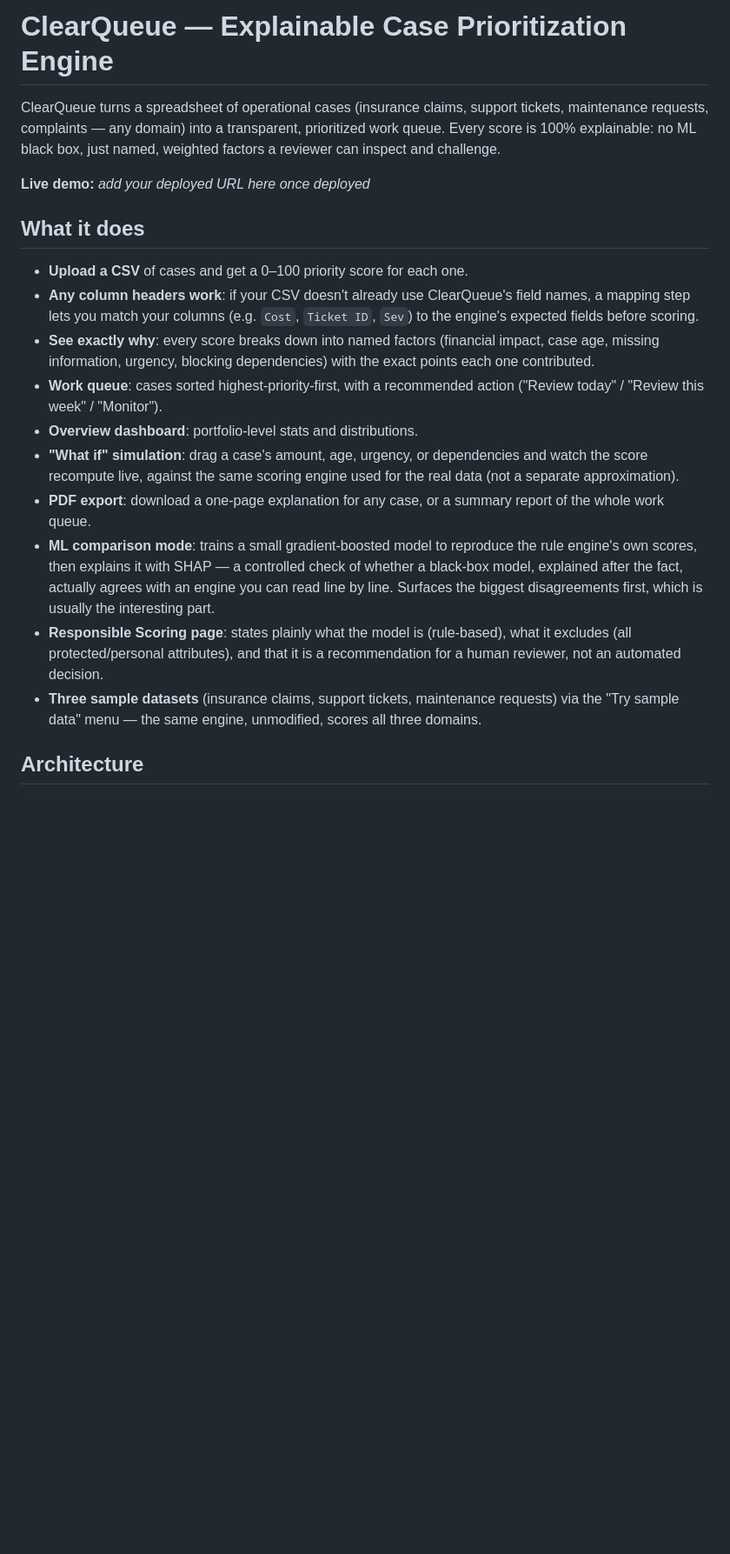
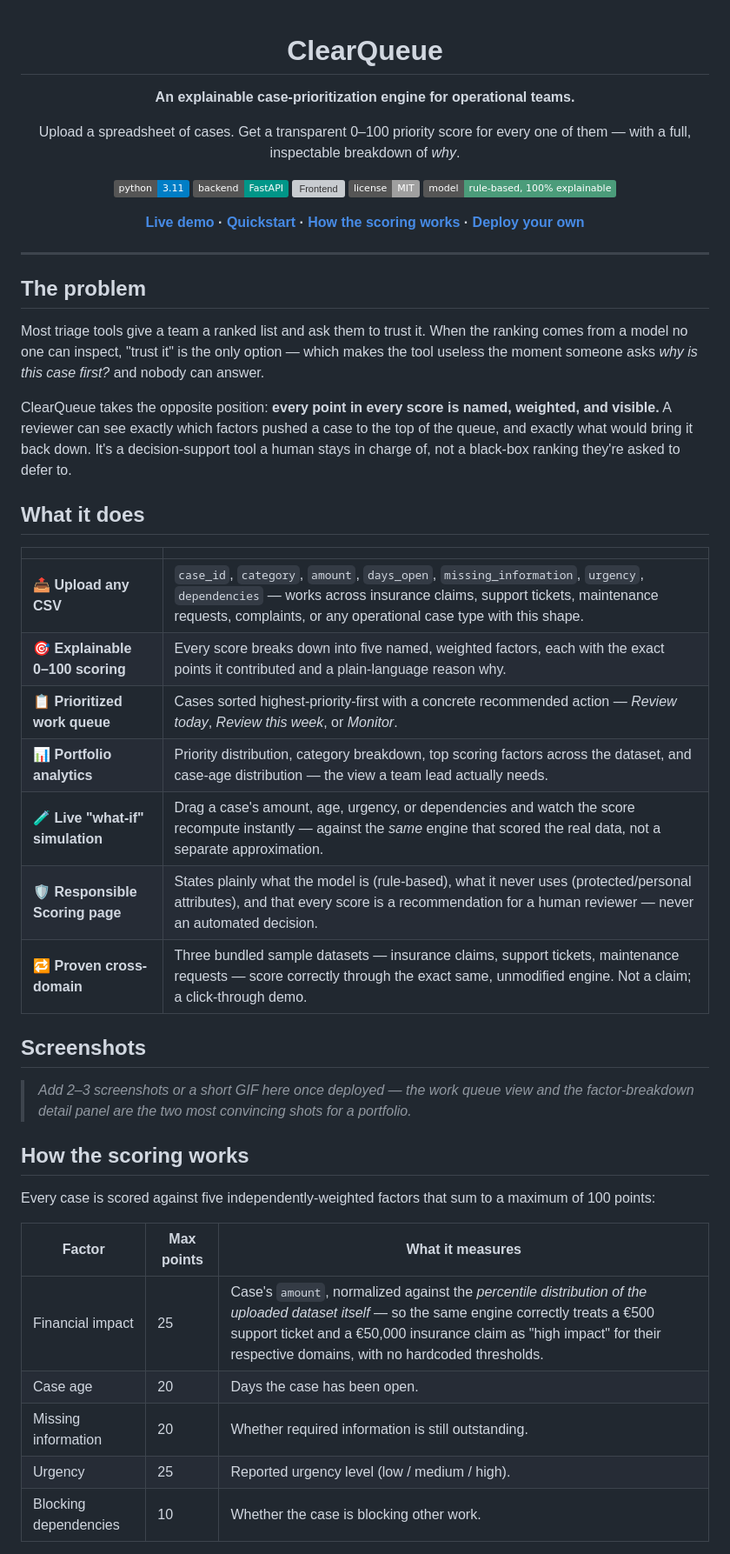
Before and after one commit to dduyg/clearQueue, a Markdown page: README.md, the part around one of its changes. Shown at 87% size. GitHub-like rendering; badges without logos; blank space fills up the shorter version; grey boxes are pictures that could not be loaded.

```diff
--- a/README.md
+++ b/README.md
@@ -1,39 +1,65 @@
-# ClearQueue — Explainable Case Prioritization Engine
+<div align="center">
 
-ClearQueue turns a spreadsheet of operational cases (insurance claims, support
-tickets, maintenance requests, complaints — any domain) into a transparent,
-prioritized work queue. Every score is 100% explainable: no ML black box,
-just named, weighted factors a reviewer can inspect and challenge.
+# ClearQueue
 
-**Live demo:** _add your deployed URL here once deployed_
+**An explainable case-prioritization engine for operational teams.**
+
+Upload a spreadsheet of cases. Get a transparent 0–100 priority score for
+every one of them — with a full, inspectable breakdown of *why*.
+
+[![Python](https://img.shields.io/badge/python-3.11-blue?logo=python&logoColor=white)](https://www.python.org/)
+[![FastAPI](https://img.shields.io/badge/backend-FastAPI-009688?logo=fastapi&logoColor=white)](https://fastapi.tiangolo.com/)
+[![Frontend](https://img.shields.io/badge/frontend-HTML%2FCSS%2FJS-f7df1e)](#tech-stack)
+[![License](https://img.shields.io/badge/license-MIT-lightgrey)](#license)
+[![Model type](https://img.shields.io/badge/model-rule--based%2C%20100%25%20explainable-4b9c7a)](#responsible-scoring)
+
+**[Live demo](#) · [Quickstart](#quickstart) · [How the scoring works](#how-the-scoring-works) · [Deploy your own](#deploy-your-own)**
+
+</div>
+
+---
+
+## The problem
+
+Most triage tools give a team a ranked list and ask them to trust it. When
+the ranking comes from a model no one can inspect, "trust it" is the only
+option — which makes the tool useless the moment someone asks *why is this
+case first?* and nobody can answer.
+
+ClearQueue takes the opposite position: **every point in every score is
+named, weighted, and visible.** A reviewer can see exactly which factors
+pushed a case to the top of the queue, and exactly what would bring it back
+down. It's a decision-support tool a human stays in charge of, not a
+black-box ranking they're asked to defer to.
 
 ## What it does
 
-- **Upload a CSV** of cases and get a 0–100 priority score for each one.
-- **Any column headers work**: if your CSV doesn't already use ClearQueue's
-  field names, a mapping step lets you match your columns (e.g. `Cost`,
-  `Ticket ID`, `Sev`) to the engine's expected fields before scoring.
-- **See exactly why**: every score breaks down into named factors (financial
-  impact, case age, missing information, urgency, blocking dependencies)
-  with the exact points each one contributed.
-- **Work queue**: cases sorted highest-priority-first, with a recommended
-  action ("Review today" / "Review this week" / "Monitor").
-- **Overview dashboard**: portfolio-level stats and distributions.
-- **"What if" simulation**: drag a case's amount, age, urgency, or
-  dependencies and watch the score recompute live, against the same
-  scoring engine used for the real data (not a separate approximation).
-- **PDF export**: download a one-page explanation for any case, or a
-  summary report of the whole work queue.
-- **ML comparison mode**: trains a small gradient-boosted model to
-  reproduce the rule engine's own scores, then explains it with SHAP —
-  a controlled check of whether a black-box model, explained after the
-  fact, actually agrees with an engine you can read line by line. Surfaces
-  the biggest disagreements first, which is usually the interesting part.
-- **Responsible Scoring page**: states plainly what the model is (rule-based),
-  what it excludes (all protected/personal attributes), and that it is a
-  recommendation for a human reviewer, not an automated decision.
-- **Three sample datasets** (insurance claims, support tickets, maintenance
-  requests) via the "Try sample data" menu — the same engine, unmodified,
-  scores all three domains.
+| | |
+|---|---|
+| 📤 **Upload any CSV** | `case_id`, `category`, `amount`, `days_open`, `missing_information`, `urgency`, `dependencies` — works across insurance claims, support tickets, maintenance requests, complaints, or any operational case type with this shape. |
+| 🎯 **Explainable 0–100 scoring** | Every score breaks down into five named, weighted factors, each with the exact points it contributed and a plain-language reason why. |
+| 📋 **Prioritized work queue** | Cases sorted highest-priority-first with a concrete recommended action — *Review today*, *Review this week*, or *Monitor*. |
+| 📊 **Portfolio analytics** | Priority distribution, category breakdown, top scoring factors across the dataset, and case-age distribution — the view a team lead actually needs. |
+| 🧪 **Live "what-if" simulation** | Drag a case's amount, age, urgency, or dependencies and watch the score recompute instantly — against the *same* engine that scored the real data, not a separate approximation. |
+| 🛡️ **Responsible Scoring page** | States plainly what the model is (rule-based), what it never uses (protected/personal attributes), and that every score is a recommendation for a human reviewer — never an automated decision. |
+| 🔁 **Proven cross-domain** | Three bundled sample datasets — insurance claims, support tickets, maintenance requests — score correctly through the exact same, unmodified engine. Not a claim; a click-through demo. |
 
-## Architecture
+## Screenshots
+
+> _Add 2–3 screenshots or a short GIF here once deployed — the work queue
+> view and the factor-breakdown detail panel are the two most convincing
+> shots for a portfolio._
+
+## How the scoring works
+
+Every case is scored against five independently-weighted factors that sum
+to a maximum of 100 points:
+
+| Factor | Max points | What it measures |
+|---|---|---|
+| Financial impact | 25 | Case's `amount`, normalized against the *percentile distribution of the uploaded dataset itself* — so the same engine correctly treats a €500 support ticket and a €50,000 insurance claim as "high impact" for their respective domains, with no hardcoded thresholds. |
+| Case age | 20 | Days the case has been open. |
+| Missing information | 20 | Whether required information is still outstanding. |
+| Urgency | 25 | Reported urgency level (low / medium / high). |
+| Blocking dependencies | 10 | Whether the case is blocking other work. |
+
```
Also changed, not shown: other parts of README.md (+53 -77 lines).
